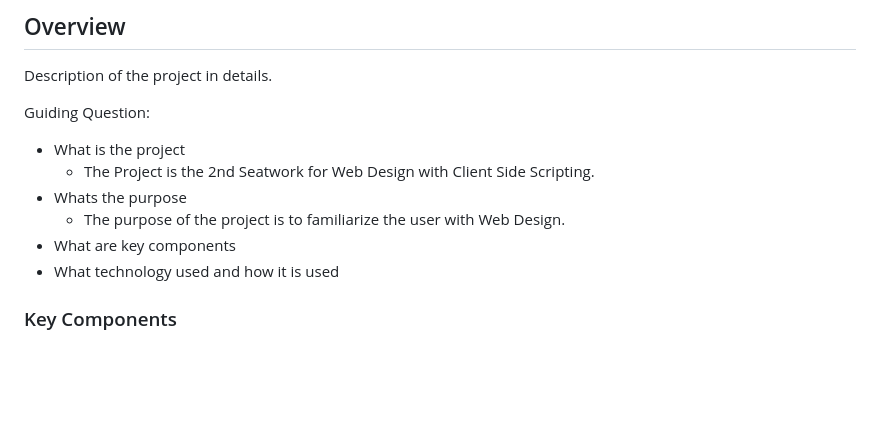
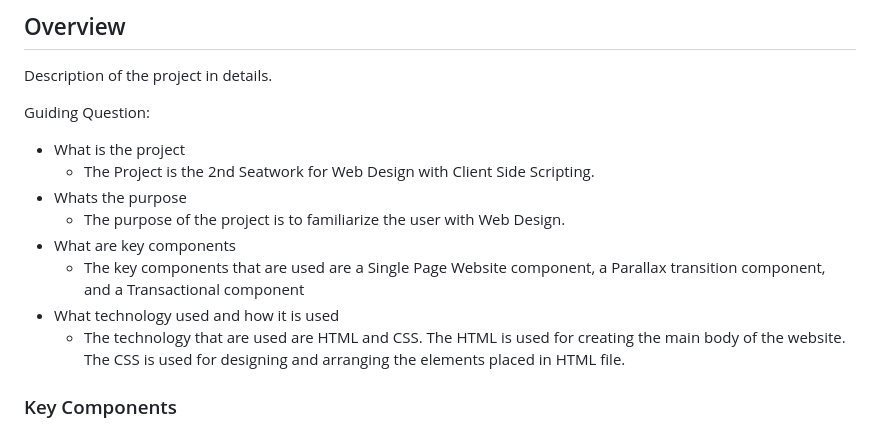
Before and after one commit to johann122004/WD-Lopez-Seatwork-2, a Markdown page: readme.md, the part around the change. Drawn GitHub-style; blank space fills up the shorter version.

Commit message:
Updated the Guiding Question with more answers.

```diff
--- a/readme.md
+++ b/readme.md
@@ -68,7 +68,9 @@ Guiding Question:
 - Whats the purpose
   - The purpose of the project is to familiarize the user with Web Design.
 - What are key components
+  - The key components that are used are a Single Page Website component, a Parallax transition component, and a Transactional component
 - What technology used and how it is used
+  - The technology that are used are HTML and CSS. The HTML is used for creating the main body of the website. The CSS is used for designing and arranging the elements placed in HTML file.
 
 ### Key Components
 <!-- TODO: List of Key Components -->
```
